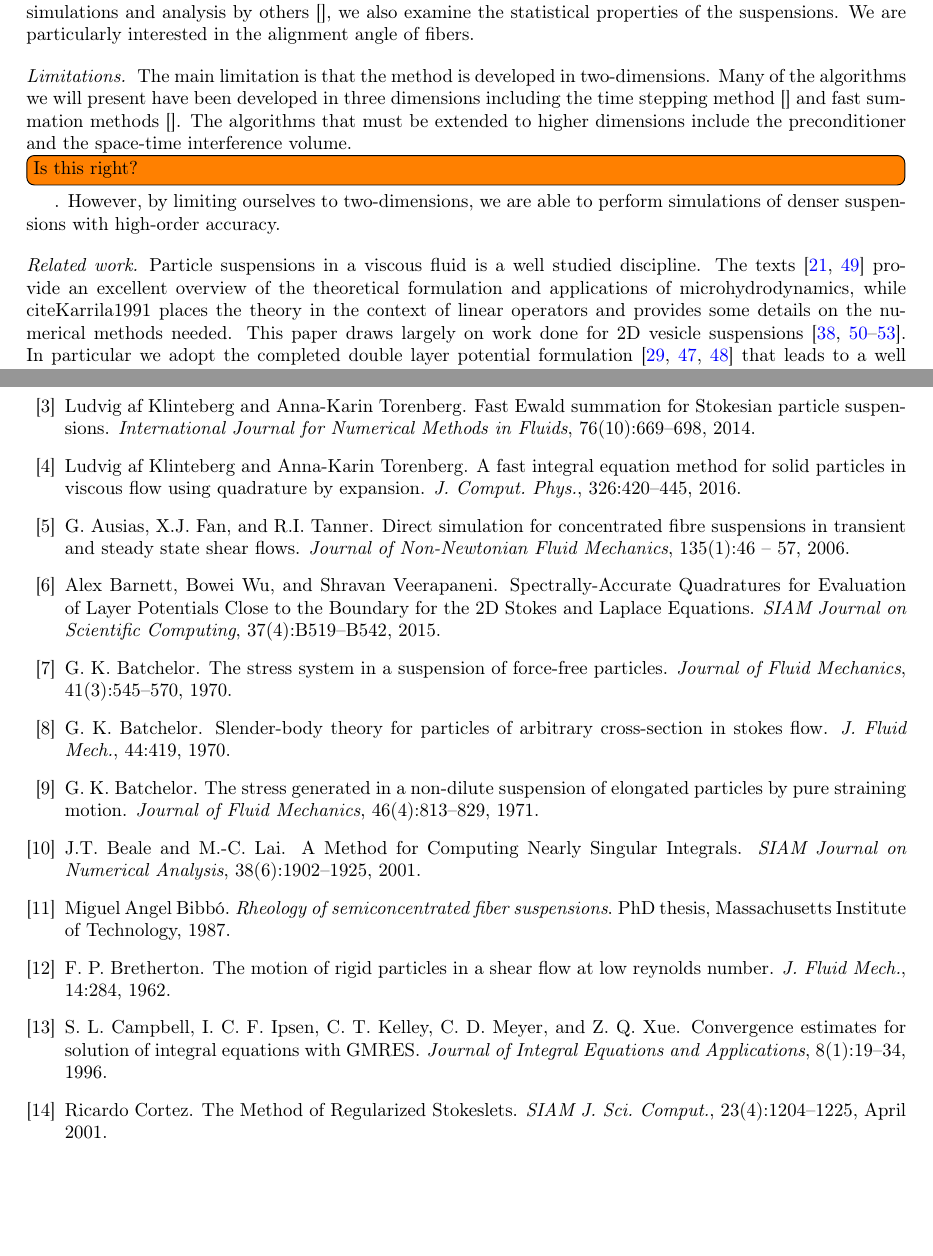
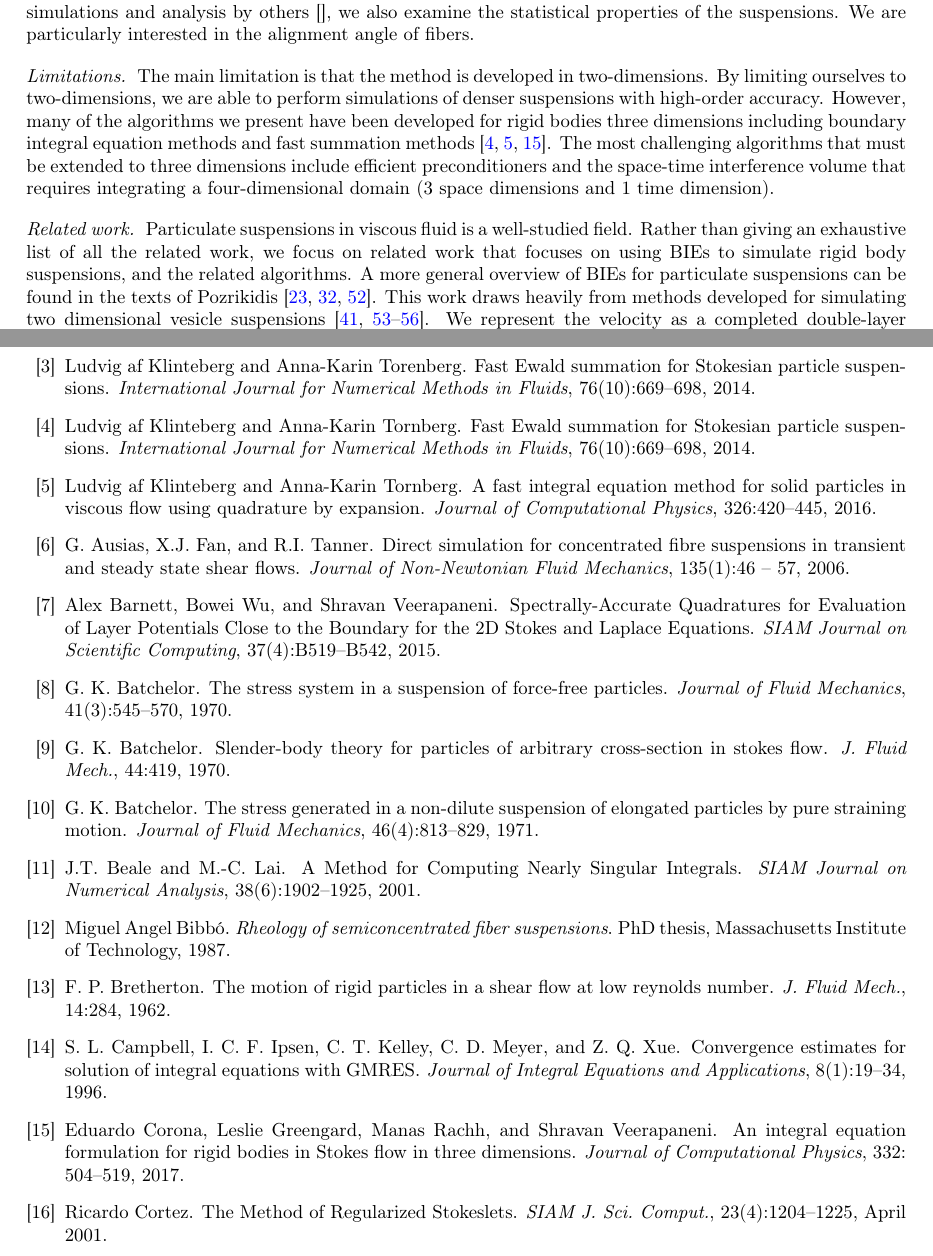
Before and after one commit to quaife/nanorods, a LaTeX paper (docs/methods/rigidBodies.tex, which reads docs/methods/bibliography.bib): two parts of pages 3 and 17 of 20, joined at a grey line, cut so that both start at the same text, the shorter picture padded with empty space. Compiled offline with pdfLaTeX.

Commit message:
worked on intro

```diff
--- a/docs/methods/bibliography.bib
+++ b/docs/methods/bibliography.bib
@@ -1171,3 +1162,23 @@ number = {1},
 pages = {8--40},
 year = {2004}
 }
+
+@article{cor-gre-rac-vee2017,
+title = {{An integral equation formulation for rigid bodies in Stokes
+  flow in three dimensions}},
+author={Eduardo Corona and Leslie Greengard and Manas Rachh and Shravan
+  Veerapaneni},
+journal={Journal of Computational Physics},
+volume = {332},
+pages = {504--519},
+year={2017}
+}
+
+@article{kli-tor2014,
+title = {{Fast Ewald summation for Stokesian particle suspensions}},
+author = {Ludvig af Klinteberg and Anna-Karin Tornberg},
+journal = {International Journal for Numerical Methods in Fluids},
+volume = {76},
+number = {10},
+pages = {669--698},
+year = {2014}
@@ -1173,0 +1190,6 @@ year = {2004}
+author = {Ludvig af Klinteberg and Anna-Karin Tornberg},
+journal = {Journal of Computational Physics},
+volume = {326},
+pages = {420--445},
+year = {2016}
+}
--- a/docs/methods/rigidBodies.tex
+++ b/docs/methods/rigidBodies.tex
@@ -209,13 +209,24 @@ suspensions.  We are particularly interested in the alignment angle of
 fibers.
 
 \paragraph{Limitations} The main limitation is that the method is
-developed in two-dimensions. Many of the algorithms we will present have
-been developed in three dimensions including the time stepping
-method~\cite{} and fast summation methods~\cite{}.  The algorithms that
-must be extended to higher dimensions include the preconditioner and the
-space-time interference volume.~\todo[inline]{Is this right?}.  However,
-by limiting ourselves to two-dimensions, we are able to perform
-simulations of denser suspensions with high-order accuracy.
+developed in two-dimensions.  By limiting ourselves to two-dimensions,
+we are able to perform simulations of denser suspensions with high-order
+accuracy.  However, many of the algorithms we present have been
+developed for rigid bodies three dimensions including boundary integral
+equation methods and fast summation methods~\cite{cor-gre-rac-vee2017,
+kli-tor2014, kli-tor2016}.  The most challenging algorithms that must be
+extended to three dimensions include efficient preconditioners and the
+space-time interference volume that requires integrating a
+four-dimensional domain ($3$ space dimensions and $1$ time dimension).
 
 
-\paragraph{Related work}
+\paragraph{Related work} Particulate suspensions in viscous fluid is a
+well-studied field.  Rather than giving an exhaustive list of all the
+related work, we focus on related work that focuses on using BIEs to
+simulate rigid body suspensions, and the related algorithms.  A more
+general overview of BIEs for particulate suspensions can be found in the
+texts of Pozrikidis~\cite{Pozrikidis1992, Guazzelli2011, Karrila1991}.
+This work draws heavily from methods developed for simulating two
+dimensional vesicle suspensions~\cite{Quaife2014, Quaife2015,
+qua-bir2016, Rahimian2010, Lu2017}.  We represent the velocity as a
+completed double-layer potential representation~\cite{Power1987,
@@ -222,12 +237 @@ simulations of denser suspensions with high-order accuracy.
 
-Particle suspensions in a viscous fluid is a well studied discipline.
-The texts~\cite{Pozrikidis1992, Guazzelli2011} provide an excellent
-overview of the theoretical formulation and applications of
-microhydrodynamics, while ~cite{Karrila1991} places the theory in the
-context of linear operators and provides some details on the numerical
-methods needed. This paper draws largely on work done for 2D vesicle
-suspensions~\cite{Quaife2014, Quaife2015, Quaife2015a, Rahimian2010,
-Lu2017}. In particular we adopt the completed double layer potential
-formulation~\cite{Power1987, Power1993, Karrila1989} that leads to a
-well conditioned linear system. The resulting equations can be
-discretized using the Galkerkin based boundary element
```
Also changed, not shown: docs/methods/bibliography.bib (78 more changed lines), docs/methods/rigidBodies.tex (32 more changed lines).
